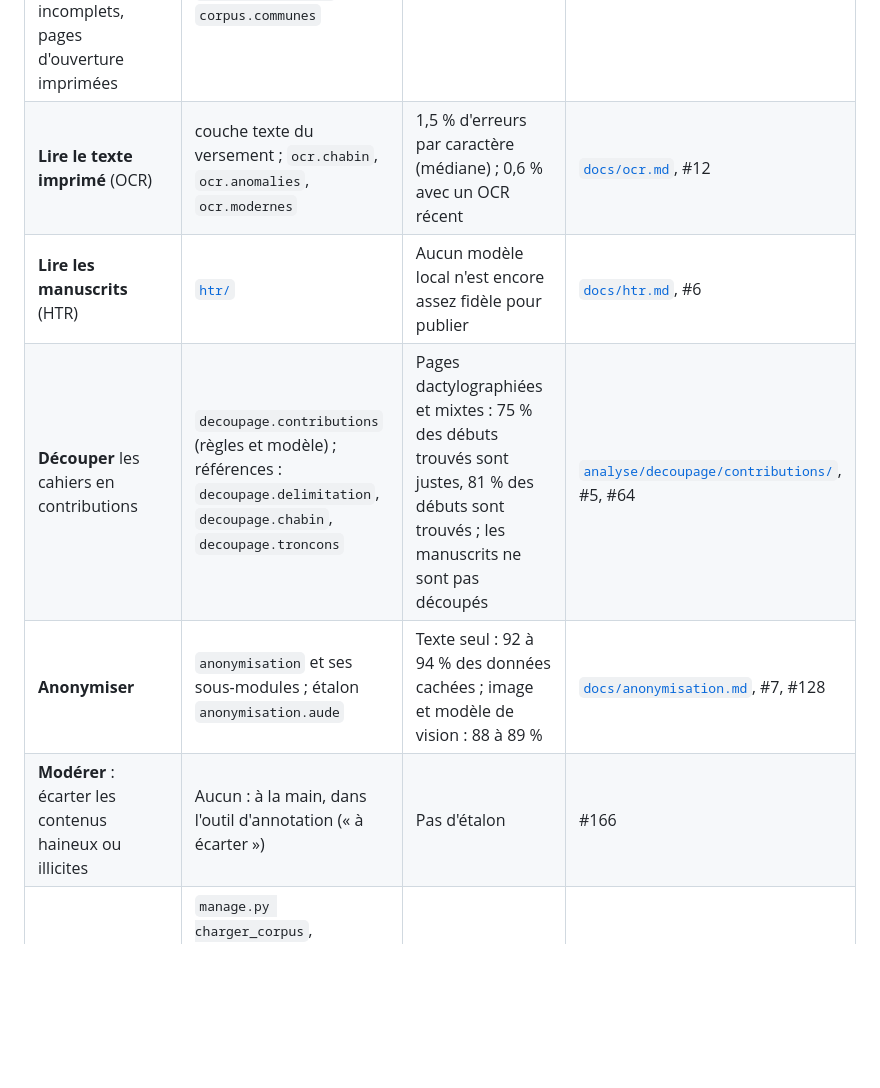
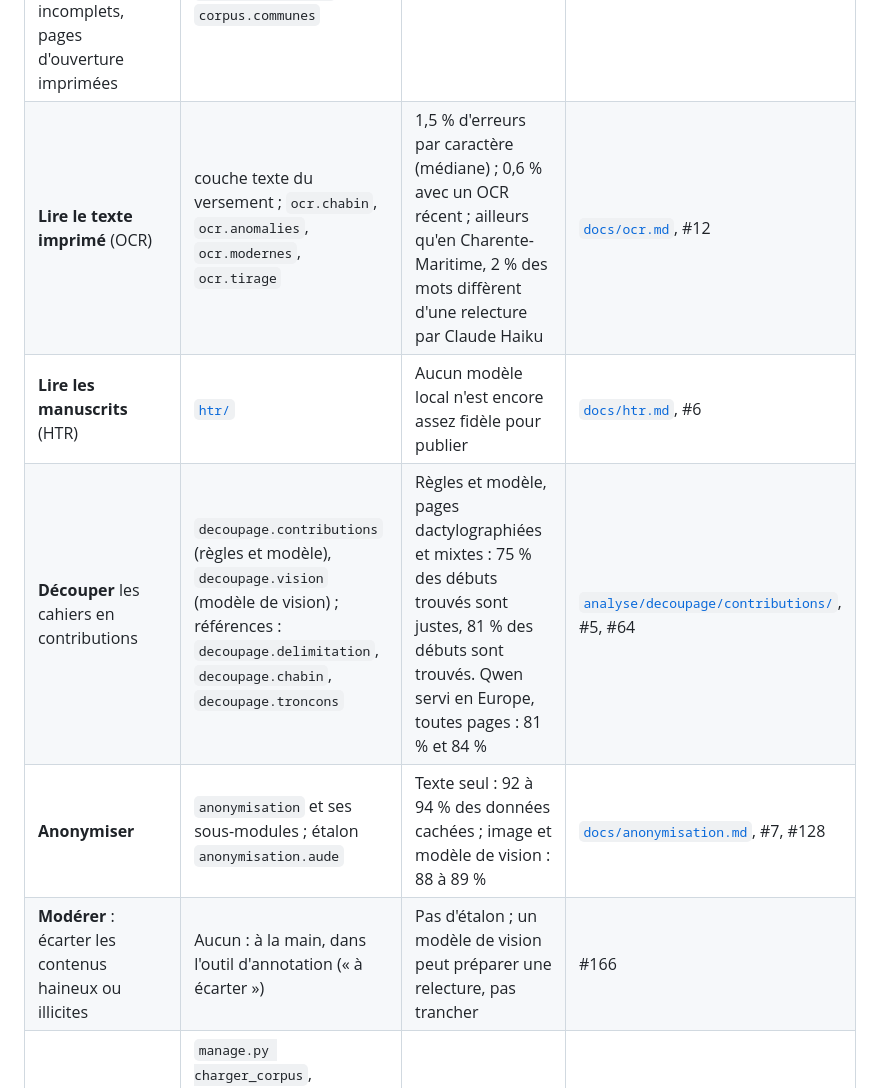
Before and after one commit to dataforgoodfr/15-Les-cahiers-pour-decider-et-agir, a Markdown page: docs/chaine.md, the part around the change. Rendered like a GitHub page; blank space fills up the shorter version.

Commit message:
docs(chaine): l'OCR du tirage, le découpage par la vision, la modération

```diff
--- a/docs/chaine.md
+++ b/docs/chaine.md
@@ -65,11 +65,11 @@ réécrire l'ancien.
 | Étape | Modules | Mesure | Où en lire plus |
 |---|---|---|---|
 | **Mesurer le corpus** : type de chaque page (vierge, dactylographiée, mixte, manuscrite), pages tournées, fichiers concaténés ou incomplets, pages d'ouverture imprimées | `corpus.typage`, `corpus.cascade`, `corpus.orientation`, `corpus.concatenes`, `corpus.inventaires`, `corpus.manquantes`, `corpus.ouvertures`, `corpus.communes` | 276 000 pages écrites : 38 % dactylographiées, 11 % mixtes, 51 % manuscrites | [`docs/corpus.md`](corpus.md), #17, #41, #43 |
-| **Lire le texte imprimé** (OCR) | couche texte du versement ; `ocr.chabin`, `ocr.anomalies`, `ocr.modernes` | 1,5 % d'erreurs par caractère (médiane) ; 0,6 % avec un OCR récent | [`docs/ocr.md`](ocr.md), #12 |
+| **Lire le texte imprimé** (OCR) | couche texte du versement ; `ocr.chabin`, `ocr.anomalies`, `ocr.modernes`, `ocr.tirage` | 1,5 % d'erreurs par caractère (médiane) ; 0,6 % avec un OCR récent ; ailleurs qu'en Charente-Maritime, 2 % des mots diffèrent d'une relecture par Claude Haiku | [`docs/ocr.md`](ocr.md), #12 |
 | **Lire les manuscrits** (HTR) | [`htr/`](../htr/) | Aucun modèle local n'est encore assez fidèle pour publier | [`docs/htr.md`](htr.md), #6 |
-| **Découper** les cahiers en contributions | `decoupage.contributions` (règles et modèle) ; références : `decoupage.delimitation`, `decoupage.chabin`, `decoupage.troncons` | Pages dactylographiées et mixtes : 75 % des débuts trouvés sont justes, 81 % des débuts sont trouvés ; les manuscrits ne sont pas découpés | [`analyse/decoupage/contributions/`](../analyse/decoupage/contributions/), #5, #64 |
+| **Découper** les cahiers en contributions | `decoupage.contributions` (règles et modèle), `decoupage.vision` (modèle de vision) ; références : `decoupage.delimitation`, `decoupage.chabin`, `decoupage.troncons` | Règles et modèle, pages dactylographiées et mixtes : 75 % des débuts trouvés sont justes, 81 % des débuts sont trouvés. Qwen servi en Europe, toutes pages : 81 % et 84 % | [`analyse/decoupage/contributions/`](../analyse/decoupage/contributions/), #5, #64 |
 | **Anonymiser** | `anonymisation` et ses sous-modules ; étalon `anonymisation.aude` | Texte seul : 92 à 94 % des données cachées ; image et modèle de vision : 88 à 89 % | [`docs/anonymisation.md`](anonymisation.md), #7, #128 |
-| **Modérer** : écarter les contenus haineux ou illicites | Aucun : à la main, dans l'outil d'annotation (« à écarter ») | Pas d'étalon | #166 |
+| **Modérer** : écarter les contenus haineux ou illicites | Aucun : à la main, dans l'outil d'annotation (« à écarter ») | Pas d'étalon ; un modèle de vision peut préparer une relecture, pas trancher | #166 |
 | **Charger** dans la base | `manage.py charger_corpus`, `charger_contributions`, `charger_extraits`, `charger_chabin` ([`plateforme/`](../plateforme/)) | — | [`plateforme/README.md`](../plateforme/README.md), #34 |
 
 La lecture des manuscrits est un sous-projet à part, [`htr/`](../htr/),
```
